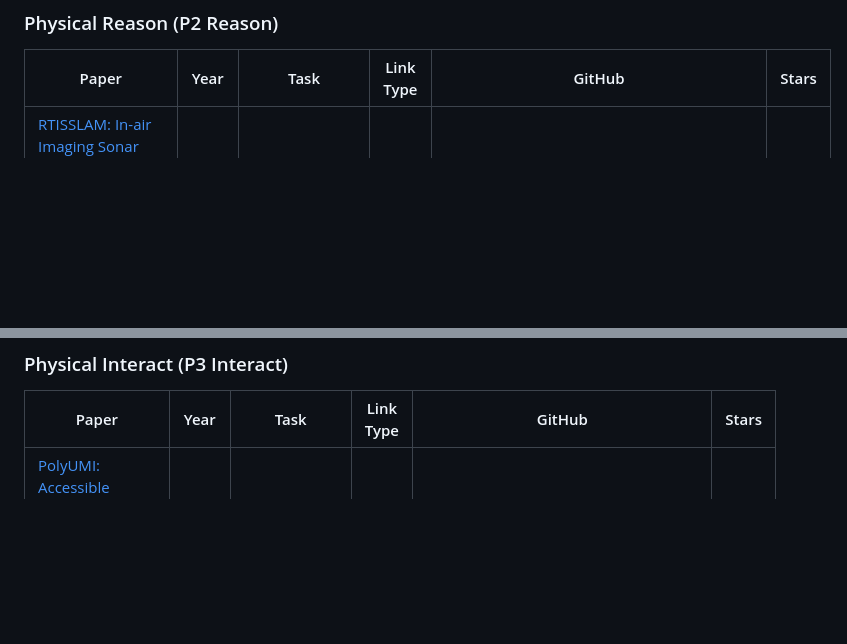
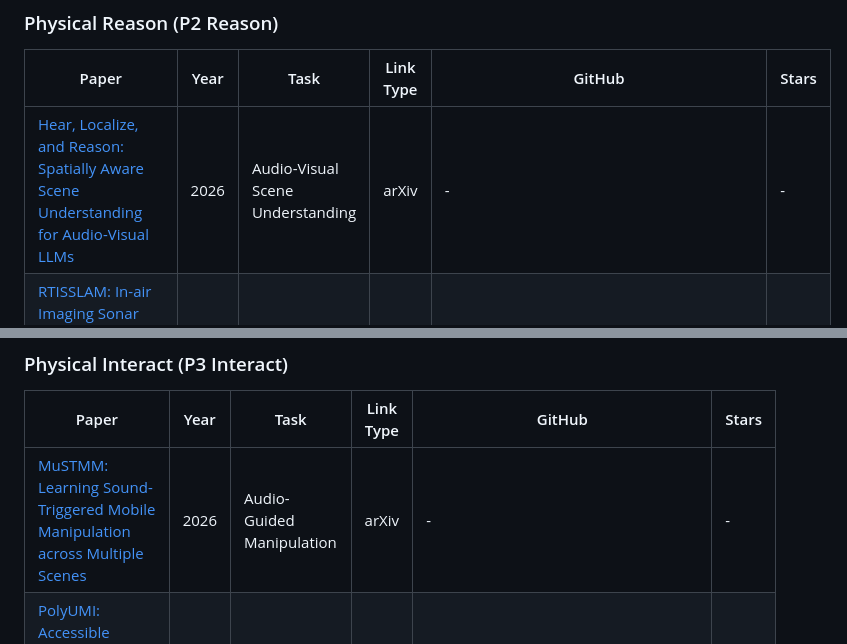
Before and after one commit to wentaoL86/Embodied-Audio, a Markdown page: README.md, 2 parts joined by grey strips. Rendered like a GitHub page; blank space fills up the shorter version.

Commit message:
Daily update 2026-10-16: add MuSTMM and HLR (Physical Interact / Reason)

```diff
--- a/README.md
+++ b/README.md
@@ -56,6 +56,7 @@ The tables below list representative papers from the current nine-part taxonomy.
 
 | Paper | Year | Task | Link Type | GitHub | Stars |
 | --- | --- | --- | --- | --- | --- |
+| [Hear, Localize, and Reason: Spatially Aware Scene Understanding for Audio-Visual LLMs](https://arxiv.org/abs/2610.21588) | 2026 | Audio-Visual Scene Understanding | arXiv | - | - |
 | [RTISSLAM: In-air Imaging Sonar SLAM using a Robust Pose Graph and Occupancy Grid Mapping](https://arxiv.org/abs/2610.18479) | 2026 | Acoustic Mapping | arXiv | https://github.com/Cosys-Lab/RTISSLAM | 0 |
 | [Two-Stage Multi-modal Learning for Dynamic Audio-Visual Navigation: From Physical Alignment to Scene Aggregation](https://arxiv.org/abs/2610.14077) | 2026 | Audio-Visual Navigation | arXiv | - | - |
 | [FloorSAV: Elucidating Spatial Audio-Visual Context with 2D Floormap for AV-LLMs](https://arxiv.org/abs/2610.11310) | 2026 | Audio-Visual Scene Understanding | arXiv | https://github.com/byulharang/FloorSAV | 0 |
@@ -86,6 +87,7 @@ The tables below list representative papers from the current nine-part taxonomy.
 
 | Paper | Year | Task | Link Type | GitHub | Stars |
 | --- | --- | --- | --- | --- | --- |
+| [MuSTMM: Learning Sound-Triggered Mobile Manipulation across Multiple Scenes](https://arxiv.org/abs/2610.21429) | 2026 | Audio-Guided Manipulation | arXiv | - | - |
 | [PolyUMI: Accessible Visual-Tactile-Audio Data Collection for Object Inference and Manipulation](https://arxiv.org/abs/2609.29760) | 2026 | Contact-Based Manipulation | arXiv | - | - |
 | [ROMA: LLM System for Real-World Object-Centric Multi-Sensory Active Perception](https://arxiv.org/abs/2610.06955) | 2026 | Audio-Guided Manipulation | arXiv | - | - |
 | [Learning Robot Manipulation from Audio World Models](https://arxiv.org/abs/2512.08405) | 2025 | Audio-Guided Manipulation | arXiv | - | - |
```
